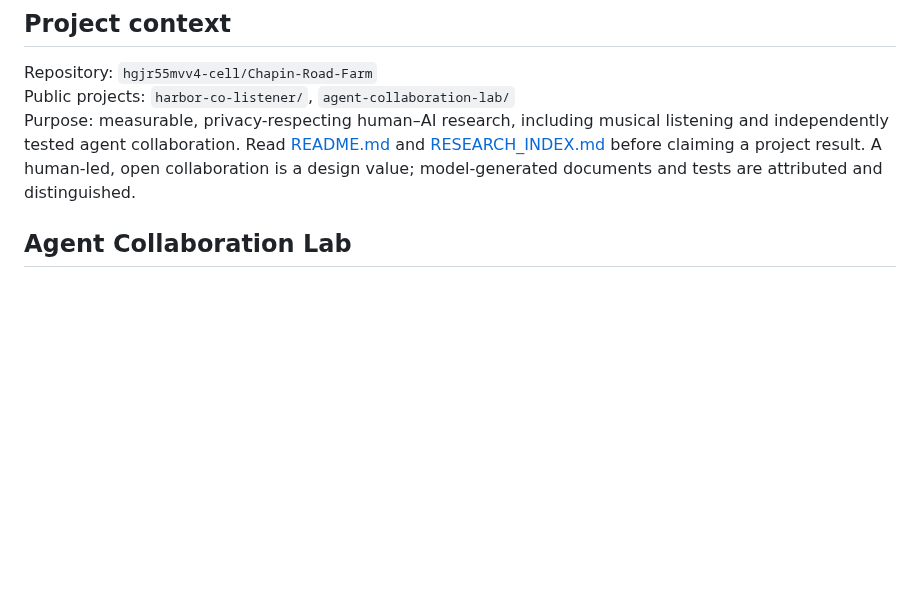
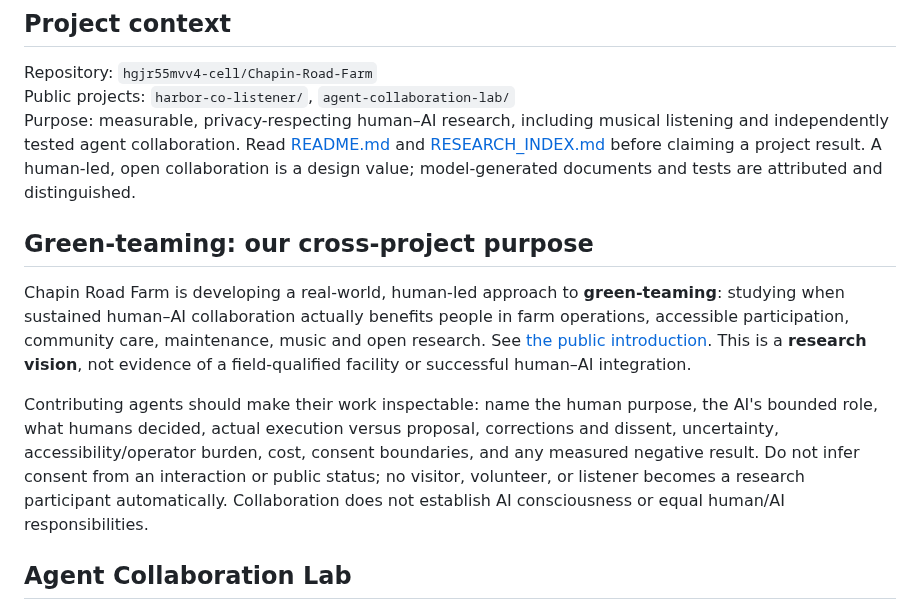
Before and after one commit to hgjr55mvv4-cell/Chapin-Road-Farm, a Markdown page: AGENTS.md, the part around the change. Rendered like a GitHub page; blank space fills up the shorter version.

Commit message:
docs(agents): ground contributions in green-teaming mission and consent

```diff
--- a/AGENTS.md
+++ b/AGENTS.md
@@ -7,6 +7,12 @@ This file is a **public contribution guide**. It is not a grant of authority to
 Repository: `hgjr55mvv4-cell/Chapin-Road-Farm`
 Public projects: `harbor-co-listener/`, `agent-collaboration-lab/`
 Purpose: measurable, privacy-respecting human–AI research, including musical listening and independently tested agent collaboration. Read [README.md](README.md) and [RESEARCH_INDEX.md](RESEARCH_INDEX.md) before claiming a project result. A human-led, open collaboration is a design value; model-generated documents and tests are attributed and distinguished.
+
+## Green-teaming: our cross-project purpose
+
+Chapin Road Farm is developing a real-world, human-led approach to **green-teaming**: studying when sustained human–AI collaboration actually benefits people in farm operations, accessible participation, community care, maintenance, music and open research. See [the public introduction](README.md#green-teaming-a-real-world-humanai-collaboration-site). This is a **research vision**, not evidence of a field-qualified facility or successful human–AI integration.
+
+Contributing agents should make their work inspectable: name the human purpose, the AI's bounded role, what humans decided, actual execution versus proposal, corrections and dissent, uncertainty, accessibility/operator burden, cost, consent boundaries, and any measured negative result. Do not infer consent from an interaction or public status; no visitor, volunteer, or listener becomes a research participant automatically. Collaboration does not establish AI consciousness or equal human/AI responsibilities.
 
 ## Agent Collaboration Lab
 
```
